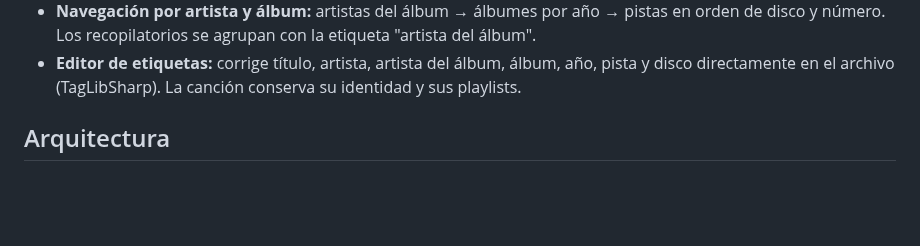
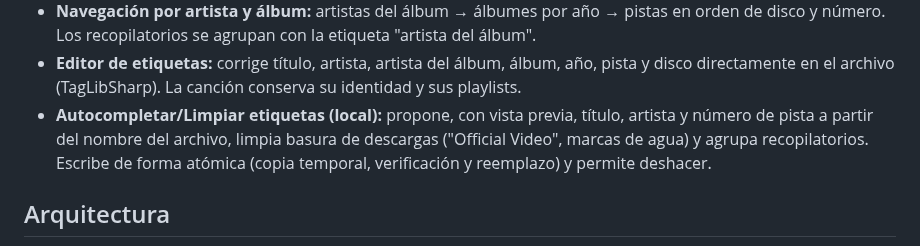
Before and after one commit to Saza4/MusicPlayer-Desktop, a Markdown page: README.md, the part around one of its changes. Rendered like a GitHub page; blank space fills up the shorter version.

Commit message:
autocompletado local con vista previa, escrituras atómicas seguras, aplicación por lotes y deshacer

```diff
--- a/README.md
+++ b/README.md
@@ -25,6 +32,7 @@ inversión de dependencias y pruebas unitarias**. No usa servicios de streaming.
 - **Detecta archivos movidos o borrados:** se marcan como no disponibles, se saltan al reproducir y se pueden limpiar de la biblioteca y las playlists. Al agregar la carpeta nueva, las pistas movidas se reconocen por título, artista, álbum y duración y conservan sus playlists.
 - **Navegación por artista y álbum:** artistas del álbum → álbumes por año → pistas en orden de disco y número. Los recopilatorios se agrupan con la etiqueta "artista del álbum".
 - **Editor de etiquetas:** corrige título, artista, artista del álbum, álbum, año, pista y disco directamente en el archivo (TagLibSharp). La canción conserva su identidad y sus playlists.
+- **Autocompletar/Limpiar etiquetas (local):** propone, con vista previa, título, artista y número de pista a partir del nombre del archivo, limpia basura de descargas ("Official Video", marcas de agua) y agrupa recopilatorios. Escribe de forma atómica (copia temporal, verificación y reemplazo) y permite deshacer.
 
 ## Arquitectura
 
```
Also changed, not shown: other parts of README.md (+7 -0 lines), docs/app.png (added), 16 other files.
